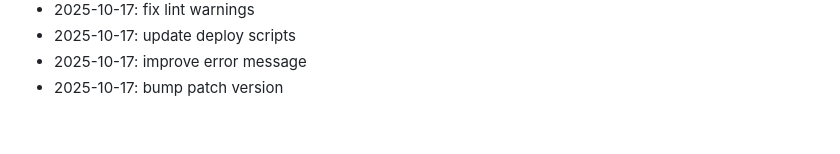
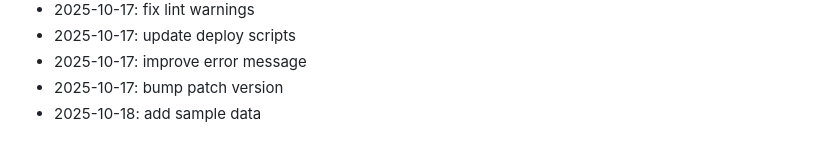
Before and after one commit to marinez01/dusk-raiders, a Markdown page: README.md, the part around the change. Drawn GitHub-style.

Commit message:
add sample data

```diff
--- a/README.md
+++ b/README.md
@@ -230,3 +230,4 @@ npx hardhat compile
 - 2025-10-17: update deploy scripts
 - 2025-10-17: improve error message
 - 2025-10-17: bump patch version
+- 2025-10-18: add sample data
```
